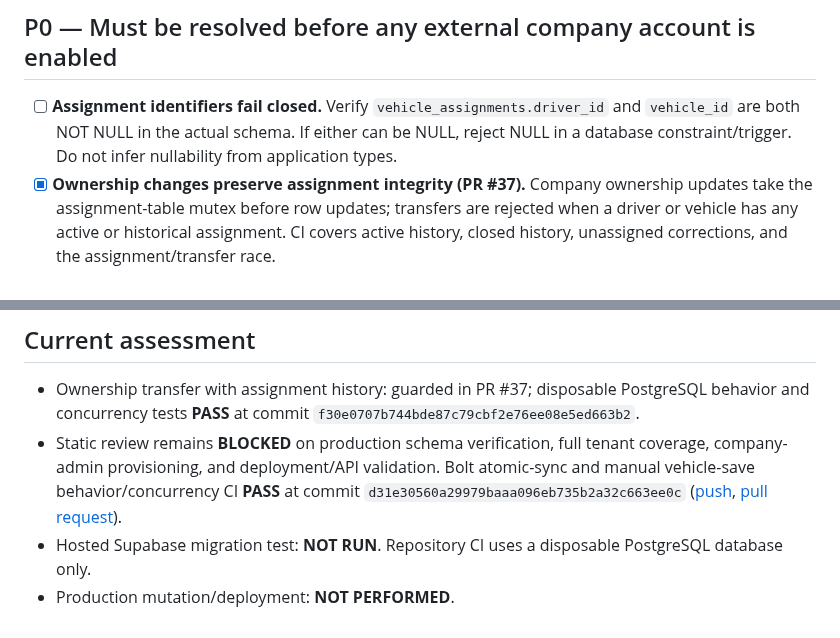
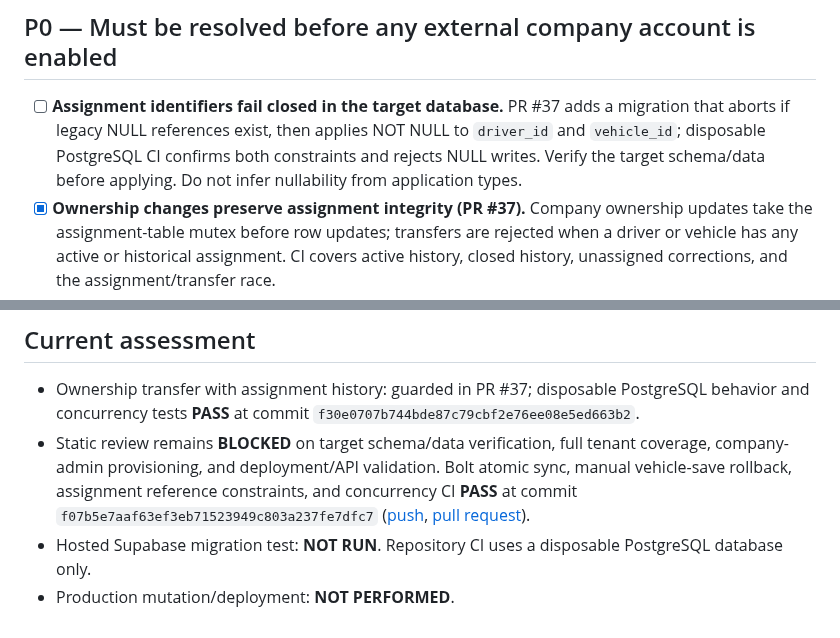
Before and after one commit to simplicity2take-ui/simplicity2take-fleet, a Markdown page: docs/multi-company-release-blockers.md, 2 parts joined by grey strips. Drawn GitHub-style.

Commit message:
docs: track assignment reference constraint validation

```diff
--- a/docs/multi-company-release-blockers.md
+++ b/docs/multi-company-release-blockers.md
@@ -4,7 +4,7 @@ This is a source-review checklist only. It does not authorize migration, deploym
 
 ## P0 — Must be resolved before any external company account is enabled
 
-- [ ] **Assignment identifiers fail closed.** Verify `vehicle_assignments.driver_id` and `vehicle_id` are both NOT NULL in the actual schema. If either can be NULL, reject NULL in a database constraint/trigger. Do not infer nullability from application types.
+- [ ] **Assignment identifiers fail closed in the target database.** PR #37 adds a migration that aborts if legacy NULL references exist, then applies NOT NULL to `driver_id` and `vehicle_id`; disposable PostgreSQL CI confirms both constraints and rejects NULL writes. Verify the target schema/data before applying. Do not infer nullability from application types.
 - [x] **Ownership changes preserve assignment integrity (PR #37).** Company ownership updates take the assignment-table mutex before row updates; transfers are rejected when a driver or vehicle has any active or historical assignment. CI covers active history, closed history, unassigned corrections, and the assignment/transfer race.
 - [ ] **All tenant data is scoped.** Inventory and test vehicles, drivers, assignments, documents, document viewers, trips/activity, Uber/Bolt reports, CarTrack records, recruitment, payment/order records, audit records, exports and server functions.
 - [ ] **Server-side authorization is authoritative.** No client-supplied company ID, email, or role can grant access. Edge Functions using service-role credentials must check active membership/role and tenant scope explicitly.
@@ -31,6 +31,6 @@ This is a source-review checklist only. It does not authorize migration, deploym
 ## Current assessment
 
 - Ownership transfer with assignment history: guarded in PR #37; disposable PostgreSQL behavior and concurrency tests **PASS** at commit `f30e0707b744bde87c79cbf2e76ee08e5ed663b2`.
-- Static review remains **BLOCKED** on production schema verification, full tenant coverage, company-admin provisioning, and deployment/API validation. Bolt atomic-sync and manual vehicle-save behavior/concurrency CI **PASS** at commit `d31e30560a29979baaa096eb735b2a32c663ee0c` ([push](https://github.com/simplicity2take-ui/simplicity2take-fleet/actions/runs/41681933221), [pull request](https://github.com/simplicity2take-ui/simplicity2take-fleet/actions/runs/41681946254)).
+- Static review remains **BLOCKED** on target schema/data verification, full tenant coverage, company-admin provisioning, and deployment/API validation. Bolt atomic sync, manual vehicle-save rollback, assignment reference constraints, and concurrency CI **PASS** at commit `f07b5e7aaf63ef3eb71523949c803a237fe7dfc7` ([push](https://github.com/simplicity2take-ui/simplicity2take-fleet/actions/runs/41682718317), [pull request](https://github.com/simplicity2take-ui/simplicity2take-fleet/actions/runs/41682730828)).
 - Hosted Supabase migration test: **NOT RUN**. Repository CI uses a disposable PostgreSQL database only.
 - Production mutation/deployment: **NOT PERFORMED**.
```
